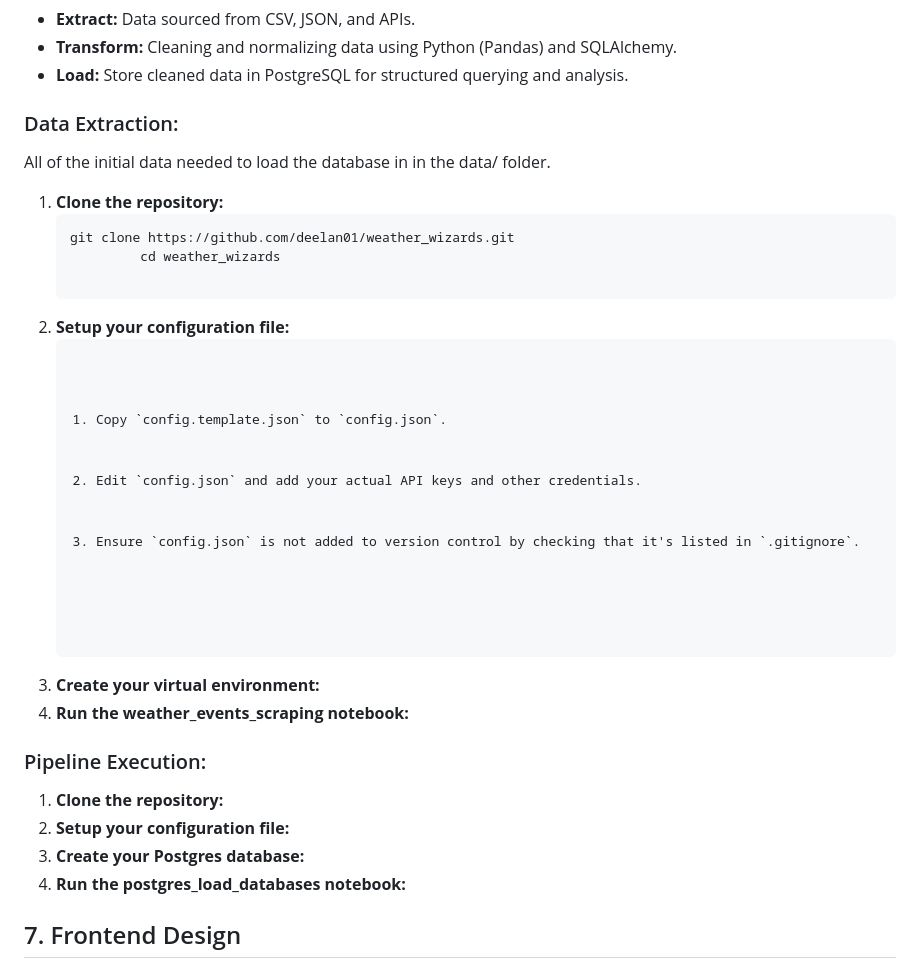
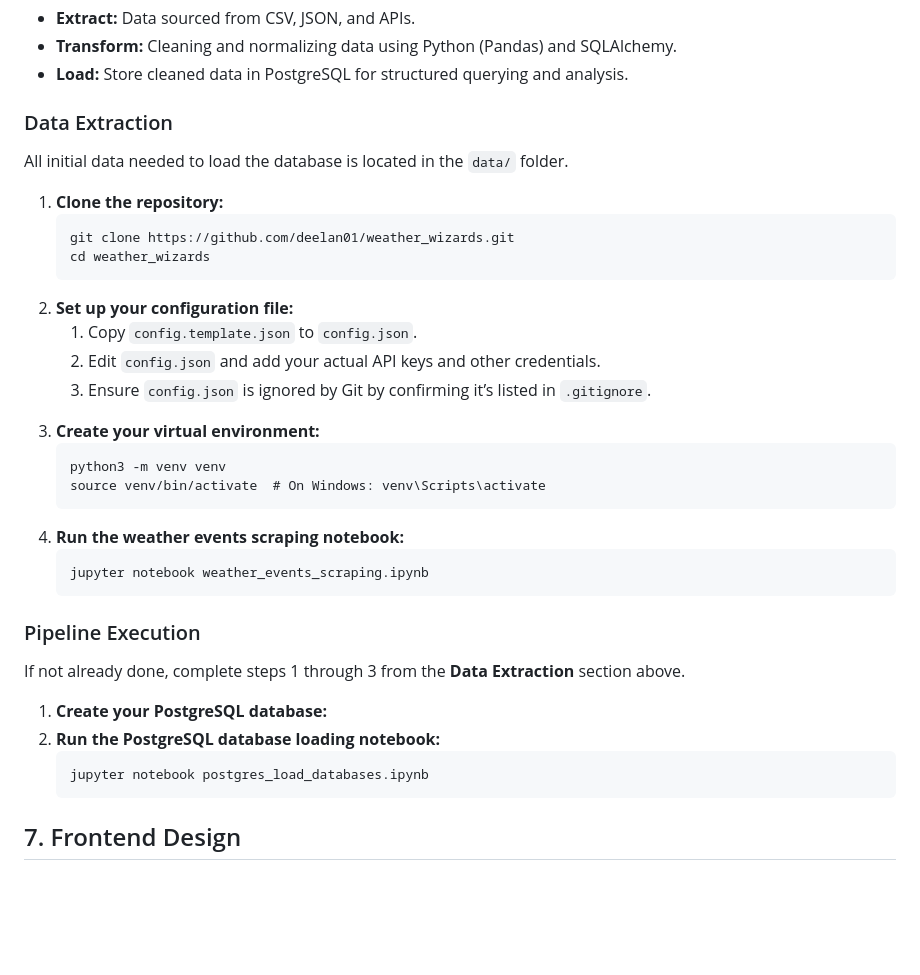
Before and after one commit to deelan01/weather_wizards, a Markdown page: README.md, the part around the change. GitHub-like rendering; blank space fills up the shorter version.

```diff
--- a/README.md
+++ b/README.md
@@ -92,31 +92,34 @@ CREATE TABLE IF NOT EXISTS public.weather_event (
   <li><strong>Load:</strong> Store cleaned data in PostgreSQL for structured querying and analysis.</li>
 </ul>
 
-<h3>Data Extraction:</h3>
-<p>All of the initial data needed to load the database in in the data/ folder.</p>
+<h3>Data Extraction</h3>
+<p>All initial data needed to load the database is located in the <code>data/</code> folder.</p>
 <ol>
   <li><strong>Clone the repository:</strong></li>
-    <pre>git clone https://github.com/deelan01/weather_wizards.git
-         cd weather_wizards
-    </pre>
-  <li><strong>Setup your configuration file:</strong></li>
-    <pre>
-        <ol>
-            <li>Copy `config.template.json` to `config.json`.</li>
-            <li>Edit `config.json` and add your actual API keys and other credentials.</li>
-            <li>Ensure `config.json` is not added to version control by checking that it's listed in `.gitignore`.</li>
-        </ol>
-    </pre>
+  <pre><code>git clone https://github.com/deelan01/weather_wizards.git
+cd weather_wizards</code></pre>
+
+  <li><strong>Set up your configuration file:</strong></li>
+  <ol>
+    <li>Copy <code>config.template.json</code> to <code>config.json</code>.</li>
+    <li>Edit <code>config.json</code> and add your actual API keys and other credentials.</li>
+    <li>Ensure <code>config.json</code> is ignored by Git by confirming it’s listed in <code>.gitignore</code>.</li>
+  </ol>
+
   <li><strong>Create your virtual environment:</strong></li>
-  <li><strong>Run the weather_events_scraping notebook:</strong></li>
+  <pre><code>python3 -m venv venv
+source venv/bin/activate  # On Windows: venv\Scripts\activate</code></pre>
+
+  <li><strong>Run the weather events scraping notebook:</strong></li>
+  <pre><code>jupyter notebook weather_events_scraping.ipynb</code></pre>
 </ol>
 
-<h3>Pipeline Execution:</h3>
+<h3>Pipeline Execution</h3>
+<p>If not already done, complete steps 1 through 3 from the <strong>Data Extraction</strong> section above.</p>
 <ol>
-  <li><strong>Clone the repository:</strong></li>
-  <li><strong>Setup your configuration file:</strong></li>
-  <li><strong>Create your Postgres database:</strong></li>
-  <li><strong>Run the postgres_load_databases notebook:</strong></li>
+  <li><strong>Create your PostgreSQL database:</strong></li>
+  <li><strong>Run the PostgreSQL database loading notebook:</strong></li>
+  <pre><code>jupyter notebook postgres_load_databases.ipynb</code></pre>
 </ol>
 
 <h2>7. Frontend Design</h2>
```
